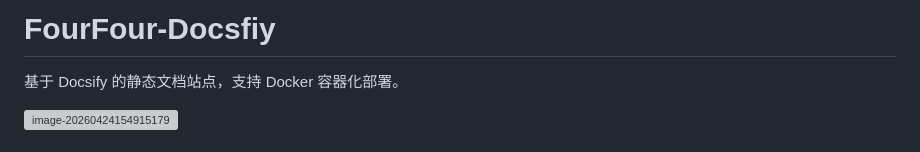
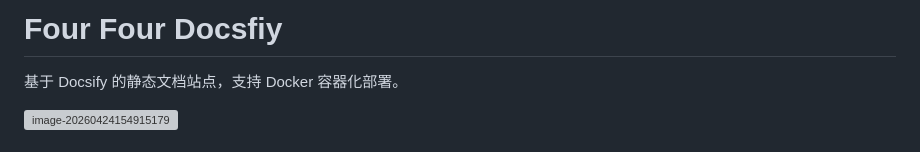
Before and after one commit to longdongZh/four-four-docsfiy, a Markdown page: README.md, the part around the change. Rendered like a GitHub page; grey boxes are pictures that could not be loaded.

Commit message:
modify the readme title

```diff
--- a/README.md
+++ b/README.md
@@ -1,4 +1,4 @@
-# FourFour-Docsfiy
+# Four Four Docsfiy
 
 基于 Docsify 的静态文档站点，支持 Docker 容器化部署。
 
```
Also changed, not shown: README_EN.md (+1 -1 lines).
